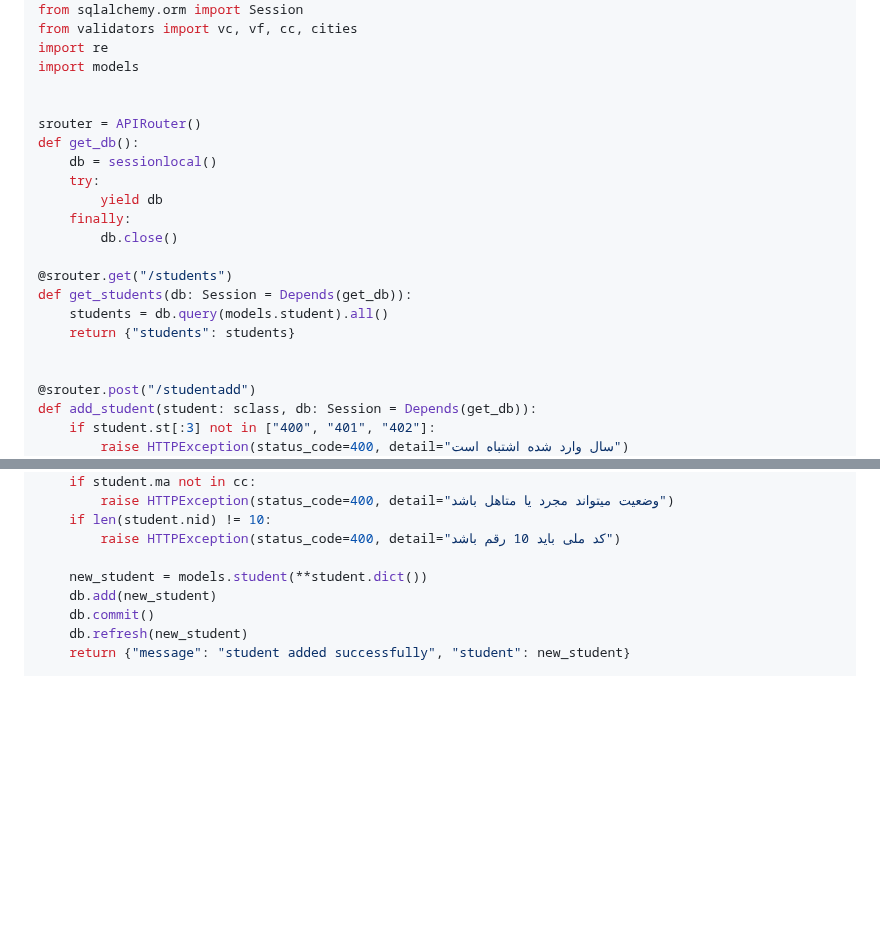
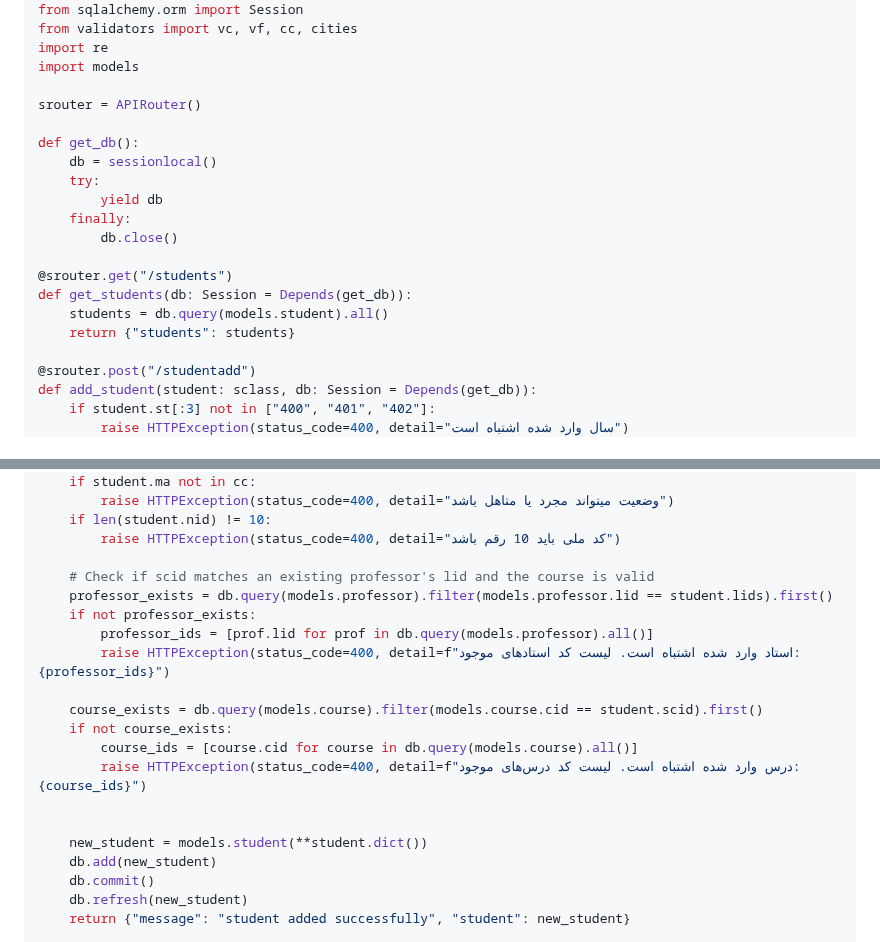
Before and after one commit to erfnrf/UNI_LU_PROJECT, a Markdown page: README.md, 2 parts joined by grey strips. GitHub-like rendering; blank space fills up the shorter version.

```diff
--- a/README.md
+++ b/README.md
@@ -155,8 +155,8 @@ from validators import vc, vf, cc, cities
 import re
 import models
 
+srouter = APIRouter()
 
-srouter = APIRouter()
 def get_db():
     db = sessionlocal()
     try:
@@ -168,7 +168,6 @@ def get_db():
 def get_students(db: Session = Depends(get_db)):
     students = db.query(models.student).all()
     return {"students": students}
-
 
 @srouter.post("/studentadd")
 def add_student(student: sclass, db: Session = Depends(get_db)):
@@ -210,6 +209,18 @@ def add_student(student: sclass, db: Session = Depends(get_db)):
     if len(student.nid) != 10:
         raise HTTPException(status_code=400, detail="کد ملی باید 10 رقم باشد")
 
+    # Check if scid matches an existing professor's lid and the course is valid
+    professor_exists = db.query(models.professor).filter(models.professor.lid == student.lids).first()
+    if not professor_exists:
+        professor_ids = [prof.lid for prof in db.query(models.professor).all()]
+        raise HTTPException(status_code=400, detail=f"استاد وارد شده اشتباه است. لیست کد استاد‌های موجود: {professor_ids}")
+
+    course_exists = db.query(models.course).filter(models.course.cid == student.scid).first()
+    if not course_exists:
+        course_ids = [course.cid for course in db.query(models.course).all()]
+        raise HTTPException(status_code=400, detail=f"درس وارد شده اشتباه است. لیست کد درس‌های موجود: {course_ids}")
+
+
     new_student = models.student(**student.dict())
     db.add(new_student)
     db.commit()
```
Also changed, not shown: other parts of README.md (+0 -1 lines).
